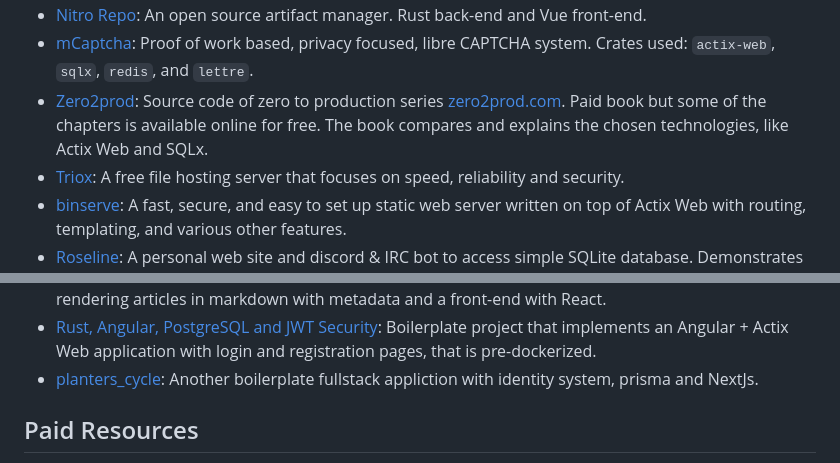
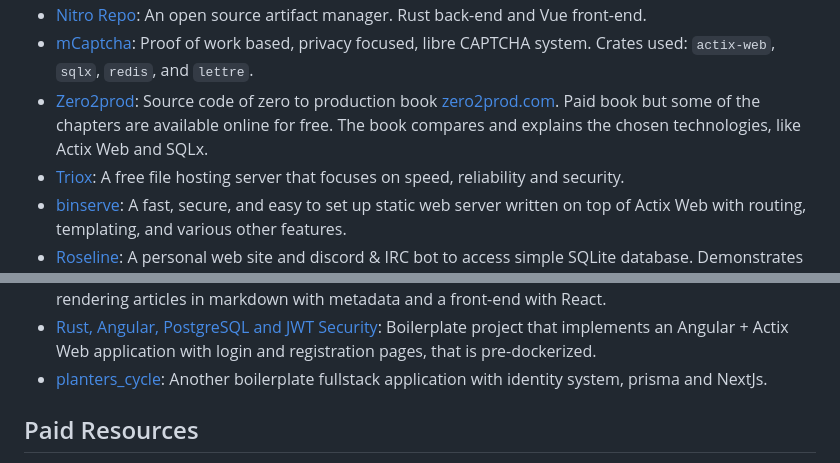
Before and after one commit to casatrickdev/actix-example, a Markdown page: README.md, 2 parts joined by grey strips. GitHub-like rendering.

Commit message:
Grammar and spelling fixes

```diff
--- a/README.md
+++ b/README.md
@@ -21,7 +21,7 @@
 - [Four in a Row - Server](https://github.com/ffactory-ofcl/fourinarow-server): An online version of the popular game four in a row, written in Rust on the server side and Flutter + Dart on the client.
 - [Nitro Repo](https://github.com/wherkamp/nitro_repo): An open source artifact manager. Rust back-end and Vue front-end.
 - [mCaptcha](https://github.com/mCaptcha/mCaptcha/): Proof of work based, privacy focused, libre CAPTCHA system. Crates used: `actix-web`, `sqlx`, `redis`, and `lettre`.
-- [Zero2prod](https://github.com/LukeMathWalker/zero-to-production/): Source code of zero to production series [zero2prod.com](https://www.zero2prod.com). Paid book but some of the chapters is available online for free. The book compares and explains the chosen technologies, like Actix Web and SQLx.
+- [Zero2prod](https://github.com/LukeMathWalker/zero-to-production/): Source code of zero to production book [zero2prod.com](https://www.zero2prod.com). Paid book but some of the chapters are available online for free. The book compares and explains the chosen technologies, like Actix Web and SQLx.
 - [Triox](https://github.com/Trioxidation/Triox): A free file hosting server that focuses on speed, reliability and security.
 - [binserve](https://github.com/mufeedvh/binserve): A fast, secure, and easy to set up static web server written on top of Actix Web with routing, templating, and various other features.
 - [Roseline](https://github.com/DoumanAsh/roseline.rs): A personal web site and discord & IRC bot to access simple SQLite database. Demonstrates usage of various Actix and Actix Web concepts.
@@ -54,7 +54,7 @@
 - [rayspace.dev](https://github.com/ryspc/rayspace.dev): Minimalist dev portfolio and blog implemented as a Rust-powered SPA, featuring GitHub OAuth, session management, static file serving, API endpoints, and SQLx integration.
 - [Blog with markdown rendering](https://github.com/gemini-15/blog-engine): Blog example built with Actix Web, diesel (with Postgres) and r2d2 rendering articles in markdown with metadata and a front-end with React.
 - [Rust, Angular, PostgreSQL and JWT Security](https://github.com/stav121/actix-angular-project-template): Boilerplate project that implements an Angular + Actix Web application with login and registration pages, that is pre-dockerized.
-- [planters_cycle](https://github.com/grimm-integrations/planters_cycle): Another boilerplate fullstack appliction with identity system, prisma and NextJs.
+- [planters_cycle](https://github.com/grimm-integrations/planters_cycle): Another boilerplate fullstack application with identity system, prisma and NextJs.
 
 ## Paid Resources
 
```
